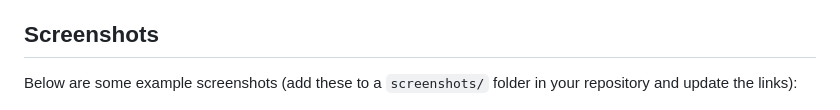
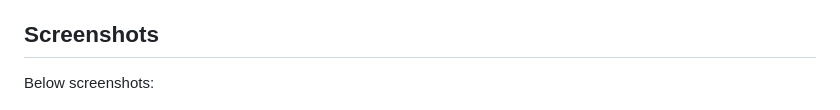
Before and after one commit to PasanSWijekoon/Soleia-Event-Booking-Application, a Markdown page: README.md, the part around the change printed below. Rendered like a GitHub page.

```diff
--- a/README.md
+++ b/README.md
@@ -106,6 +106,6 @@ Soleia is an Android-based event management platform designed to streamline even
   - Log in with admin credentials to manage events, users, payments, and categories.
 
 ## Screenshots
-Below are some example screenshots (add these to a `screenshots/` folder in your repository and update the links):
+Below screenshots:
 
 - ![Sign In](https://github.com/PasanSWijekoon/Soleia-Event-Booking-Application/blob/main/1%20(1).jpg?raw=true)
```
Also changed, not shown: other parts of README.md (+3 -3 lines).
